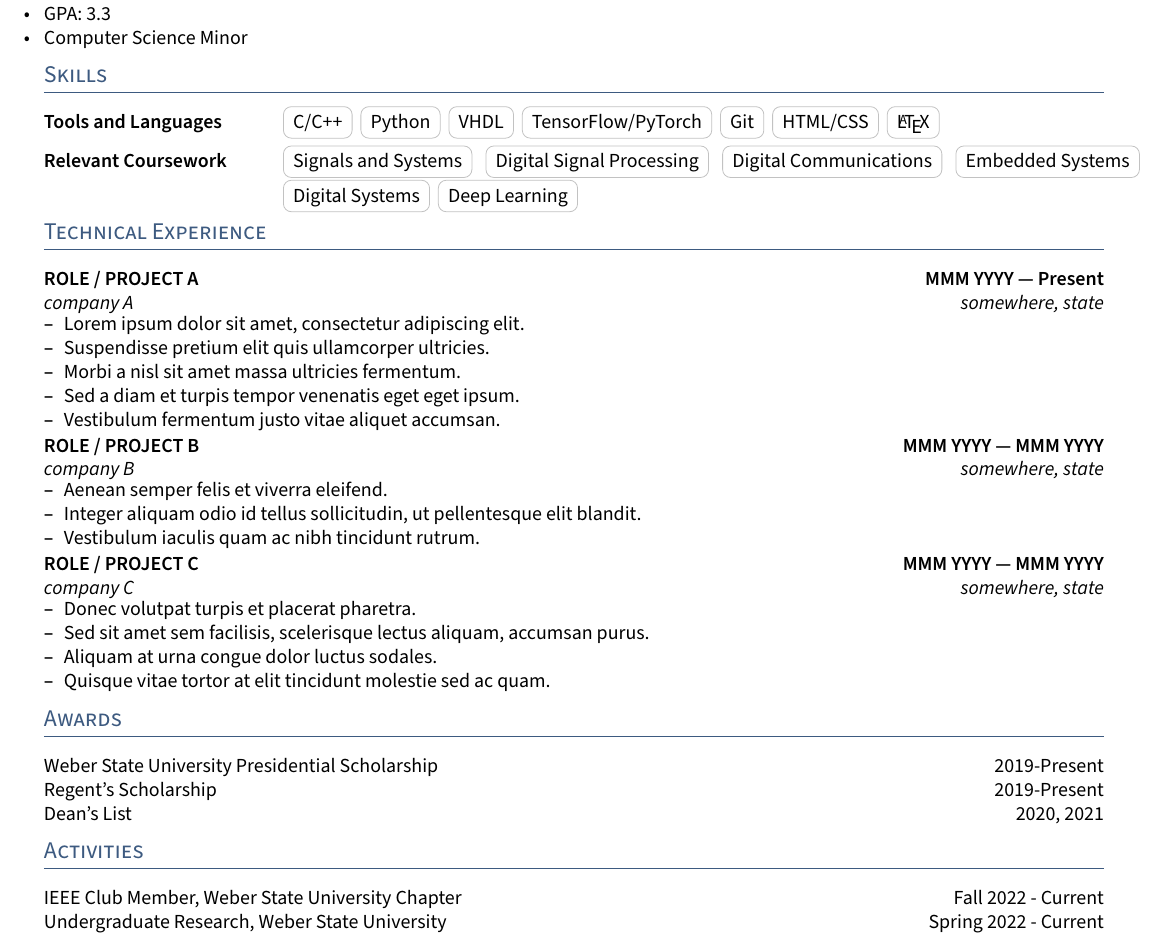
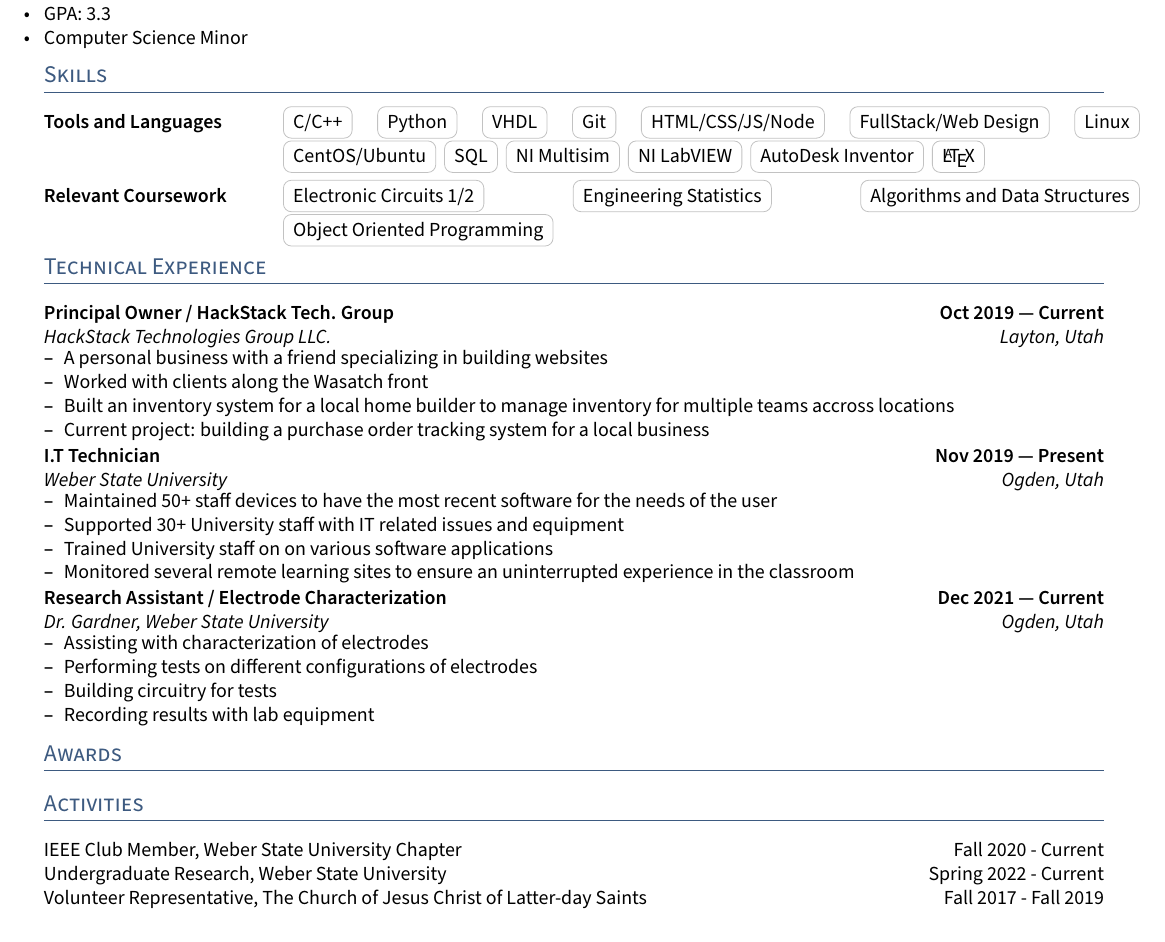
Before and after one commit to jackj770/undergraduate-resume, a LaTeX CV (resume.tex, which reads sections/activities.tex, sections/awards.tex, sections/experience.tex): part of the page, cut so that both start at the same text. Compiled offline with pdfLaTeX; a LaTeX package or settings file that is missing is left out.

Commit message:
Updated CV finally, have some questions about awards/experience/Skills.

```diff
--- a/sections/activities.tex
+++ b/sections/activities.tex
@@ -11,6 +11,8 @@
 %Some Coding Sprint, University of Some Other State	\hfill Spring YYYY
 
 
-IEEE Club Member, Weber State University Chapter     \hfill Fall 2022 - Current
+IEEE Club Member, Weber State University Chapter     \hfill Fall 2020 - Current
 
 Undergraduate Research, Weber State University      \hfill Spring 2022 - Current
+
+Volunteer Representative, The Church of Jesus Christ of Latter-day Saints       \hfill Fall 2017 - Fall 2019
--- a/sections/awards.tex
+++ b/sections/awards.tex
@@ -1,5 +1,5 @@
-Weber State University Presidential Scholarship \hfill 2019-Present
+% Weber State University Presidential Scholarship \hfill 2019-Present
 
-Regent's Scholarship \hfill 2019-Present
+% Regent's Scholarship \hfill 2019-Present
 
-Dean's List \hfill 2020, 2021
+% Dean's List \hfill 2020, 2021
--- a/sections/experience.tex
+++ b/sections/experience.tex
@@ -5,37 +5,39 @@
 %====================
 % EXPERIENCE A
 %====================
-\subsection{{ROLE / PROJECT A \hfill MMM YYYY --- Present}}
-\subtext{company A \hfill somewhere, state}
+\subsection{{Principal Owner / HackStack Tech. Group \hfill Oct 2019 --- Current}}
+\subtext{HackStack Technologies Group LLC. \hfill Layton, Utah}
 \begin{zitemize}
-\item Lorem ipsum dolor sit amet, consectetur adipiscing elit.
-\item Suspendisse pretium elit quis ullamcorper ultricies.
-\item Morbi a nisl sit amet massa ultricies fermentum.
-\item Sed a diam et turpis tempor venenatis eget eget ipsum.
-\item Vestibulum fermentum justo vitae aliquet accumsan.
+\item A personal business with a friend specializing in building websites
+\item Worked with clients along the Wasatch front
+\item Built an inventory system for a local home builder to manage inventory for multiple teams accross locations
+\item Current project: building a purchase order tracking system for a local business
 \end{zitemize}
 
 %====================
 % EXPERIENCE B
 %====================
-\subsection{{ROLE / PROJECT B \hfill MMM YYYY --- MMM YYYY}}
-\subtext{company B \hfill somewhere, state}
+\subsection{{I.T Technician \hfill Nov 2019 --- Present}}
+\subtext{Weber State University \hfill Ogden, Utah}
 \begin{zitemize}
-\item Aenean semper felis et viverra eleifend.
-\item Integer aliquam odio id tellus sollicitudin, ut pellentesque elit blandit.
-\item Vestibulum iaculis quam ac nibh tincidunt rutrum.
+\item Maintained 50+ staff devices to have the most recent software for the needs of the user
+\item Supported 30+ University staff with IT  related issues and equipment
+\item Trained University staff on on various software applications
+\item Monitored several remote learning sites to ensure an uninterrupted experience in the classroom
 \end{zitemize}
+
+
 
 %====================
 % EXPERIENCE C
 %====================
-\subsection{{ROLE / PROJECT C \hfill MMM YYYY --- MMM YYYY}}
-\subtext{company C \hfill somewhere, state}
+\subsection{{Research Assistant / Electrode Characterization \hfill Dec 2021 --- Current}}
+\subtext{Dr. Gardner, Weber State University \hfill Ogden, Utah}
 \begin{zitemize}
-\item Donec volutpat turpis et placerat pharetra.
-\item Sed sit amet sem facilisis, scelerisque lectus aliquam, accumsan purus.
-\item Aliquam at urna congue dolor luctus sodales.
-\item Quisque vitae tortor at elit tincidunt molestie sed ac quam.
+\item Assisting with characterization of electrodes
+\item Performing tests on different configurations of electrodes
+\item Building circuitry for tests
+\item Recording results with lab equipment
 \end{zitemize}
 
 
--- a/sections/skills.tex
+++ b/sections/skills.tex
@@ -2,10 +2,10 @@
 \usepackage{TLCresume}
 \begin{document}
 \begin{tabular}{p{11em} p{1em} p{43em}}
-  \skills{Tools and Languages} & &  \cvtag{C/C++} \cvtag{Python} \cvtag{VHDL} \cvtag{TensorFlow/PyTorch} \cvtag{Git} \cvtag{HTML/CSS} \cvtag{\LaTeX} \\[5pt]
+  \skills{Tools and Languages} & &  \cvtag{C/C++} \cvtag{Python} \cvtag{VHDL} \cvtag{Git} \cvtag{HTML/CSS/JS/Node} \cvtag{FullStack/Web Design}  \cvtag{Linux} \cvtag{CentOS/Ubuntu} \cvtag{SQL} \cvtag{NI Multisim} \cvtag{NI LabVIEW} \cvtag{AutoDesk Inventor} \cvtag{\LaTeX}  \\[5pt]
   % C/C++, Python, VHDL, Git, \LaTeX \\ % if you like a different look for the list use this
 
-  \skills{Relevant Coursework} & &  \cvtag{Signals and Systems} \cvtag{Digital Signal Processing} \cvtag{Digital Communications} \cvtag{Embedded Systems} \cvtag{Digital Systems} \cvtag{Deep Learning}\\
+  \skills{Relevant Coursework} & &  \cvtag{Electronic Circuits 1/2} \cvtag{Engineering Statistics} \cvtag{Algorithms and Data Structures} \cvtag{Object Oriented Programming} \\
 
 \end{tabular}
 \end{document}
```
Also changed, not shown: resume.pdf.
